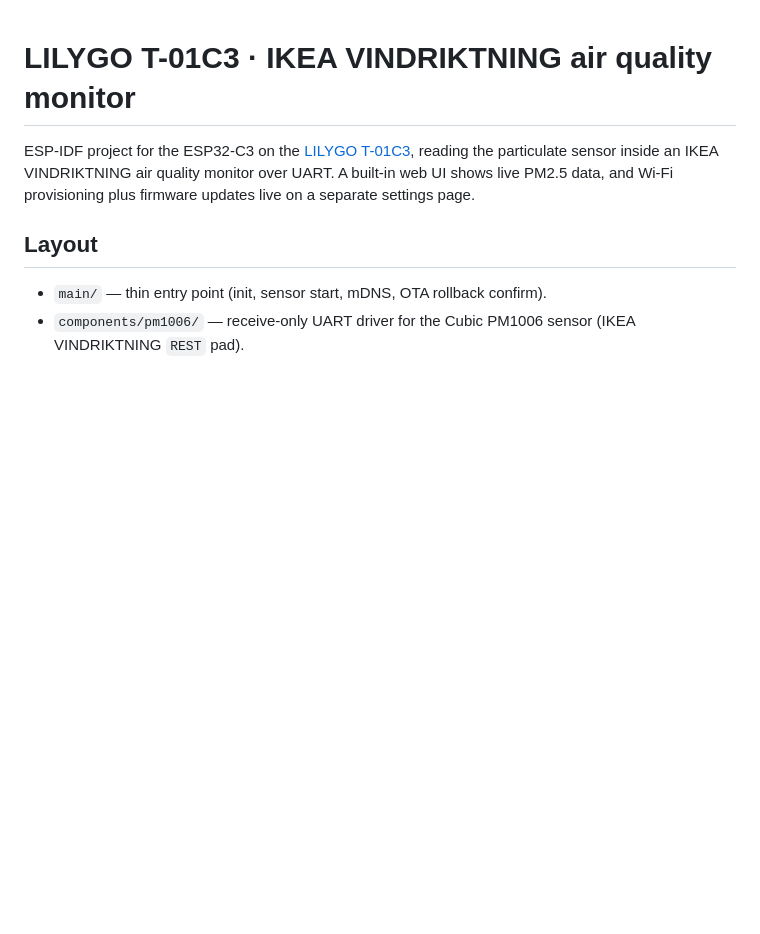
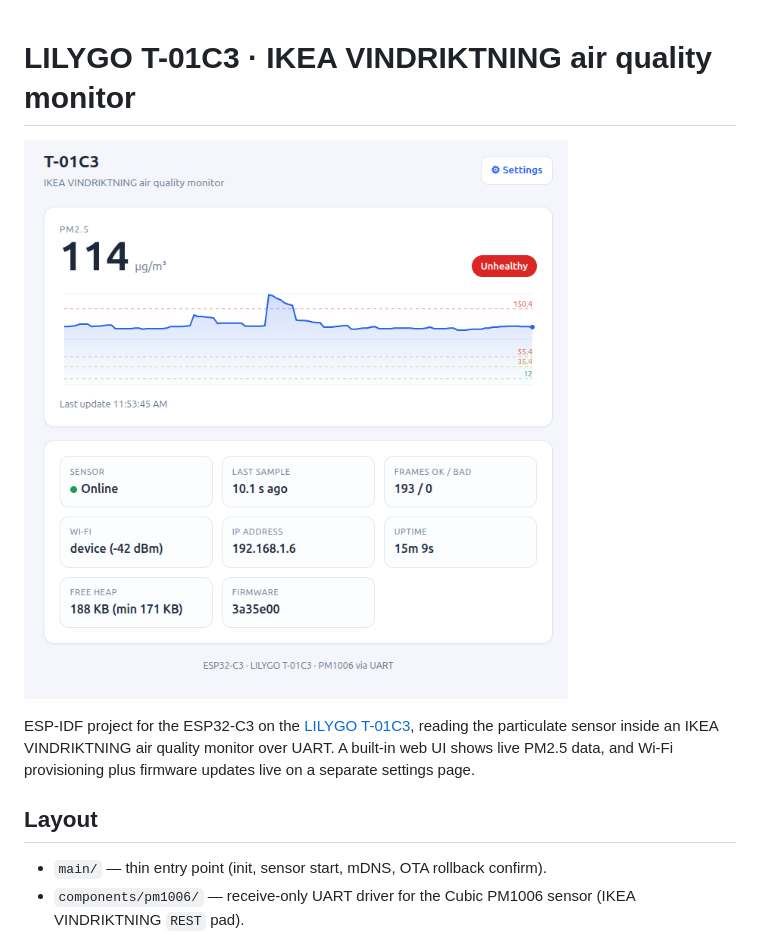
Before and after one commit to sdrshnptl/esp32-c3-ikea-pm2-sensor, a Markdown page: README.md, the part around the change. GitHub-like rendering; pictures changed too: image.png (added); blank space fills up the shorter version.

```diff
--- a/README.md
+++ b/README.md
@@ -1,4 +1,6 @@
 # LILYGO T-01C3 · IKEA VINDRIKTNING air quality monitor
+
+![alt text](image.png)
 
 ESP-IDF project for the ESP32-C3 on the [LILYGO T-01C3](https://lilygo.cc/en-us/products/t-01c3), reading the particulate sensor inside an IKEA VINDRIKTNING air quality monitor over UART. A built-in web UI shows live PM2.5 data, and Wi-Fi provisioning plus firmware updates live on a separate settings page.
 
```
